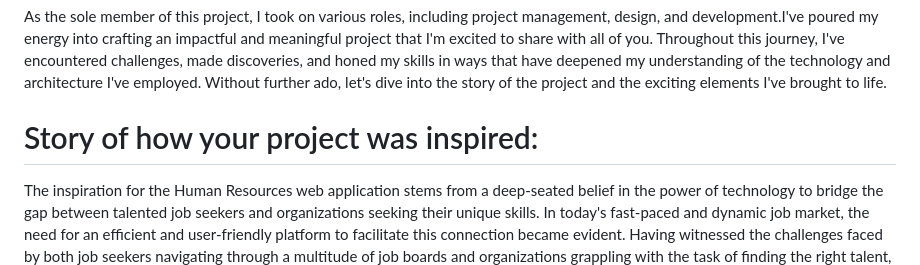
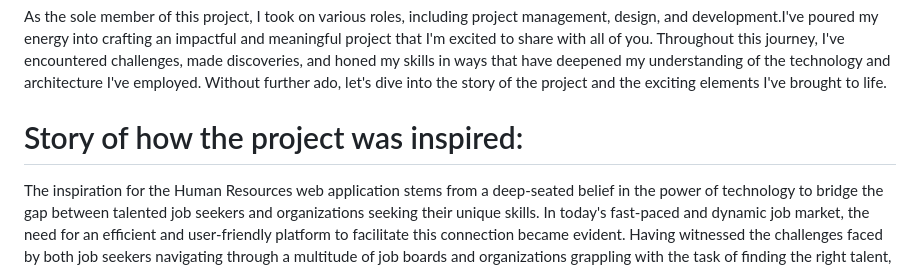
Before and after one commit to CHARAF-EDDAHHANI/finder, a Markdown page: README.md, the part around the change. GitHub-like rendering.

```diff
--- a/README.md
+++ b/README.md
@@ -8,7 +8,7 @@ As the sole member of this project, I took on various roles, including project m
 Throughout this journey, I've encountered challenges, made discoveries, and honed my skills in ways that have deepened my understanding of the technology and architecture I've employed. Without further ado, let's dive into the story of the project and the exciting elements I've brought to life.
 
 
-# Story of how your project was inspired:
+# Story of how the project was inspired:
 
 The inspiration for the Human Resources web application stems from a deep-seated belief in the power of technology to bridge the gap between talented job seekers and organizations seeking their unique skills. In today's fast-paced and dynamic job market, the need for an efficient and user-friendly platform to facilitate this connection became evident.
 Having witnessed the challenges faced by both job seekers navigating through a multitude of job boards and organizations grappling with the task of finding the right talent, I was inspired to create a solution that simplifies and enhances the recruitment process for everyone involved.
```
